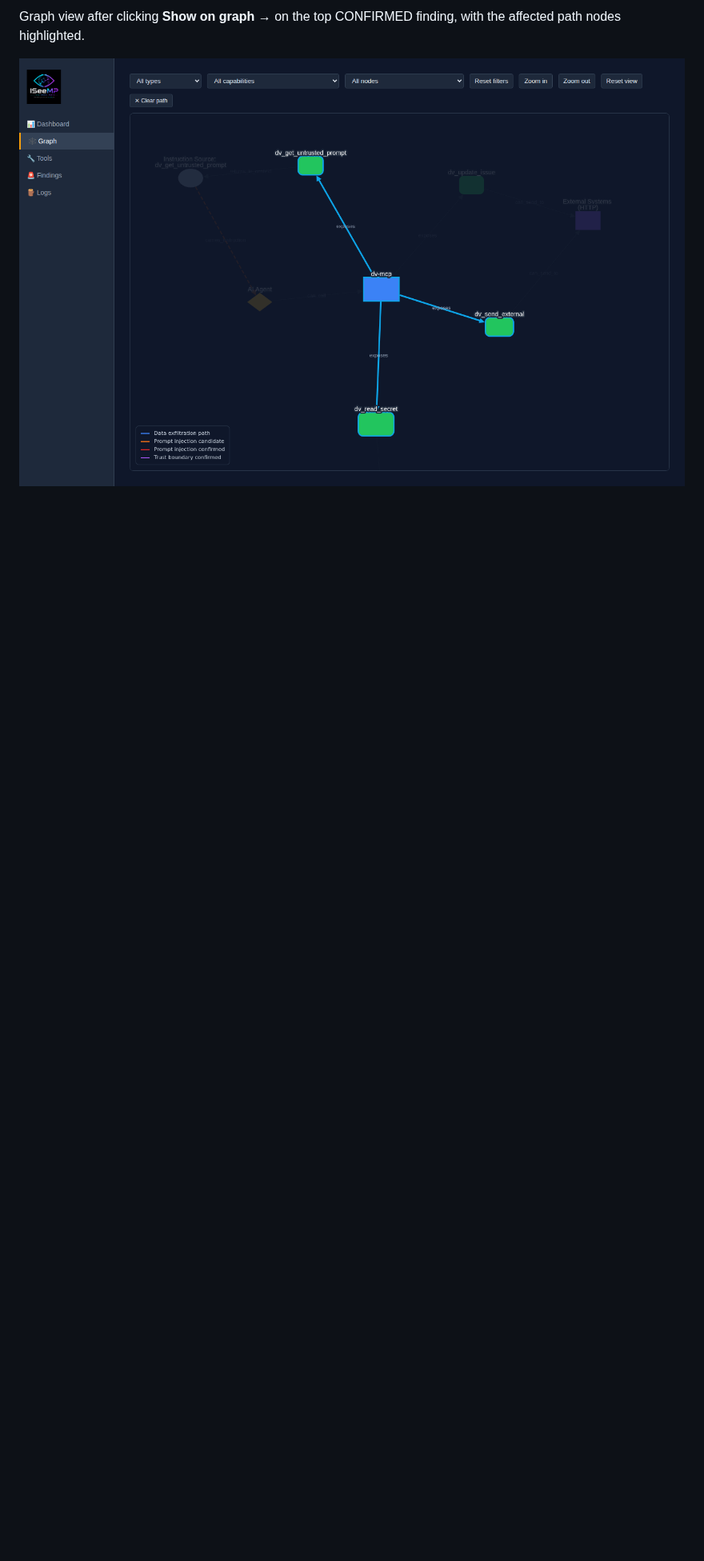
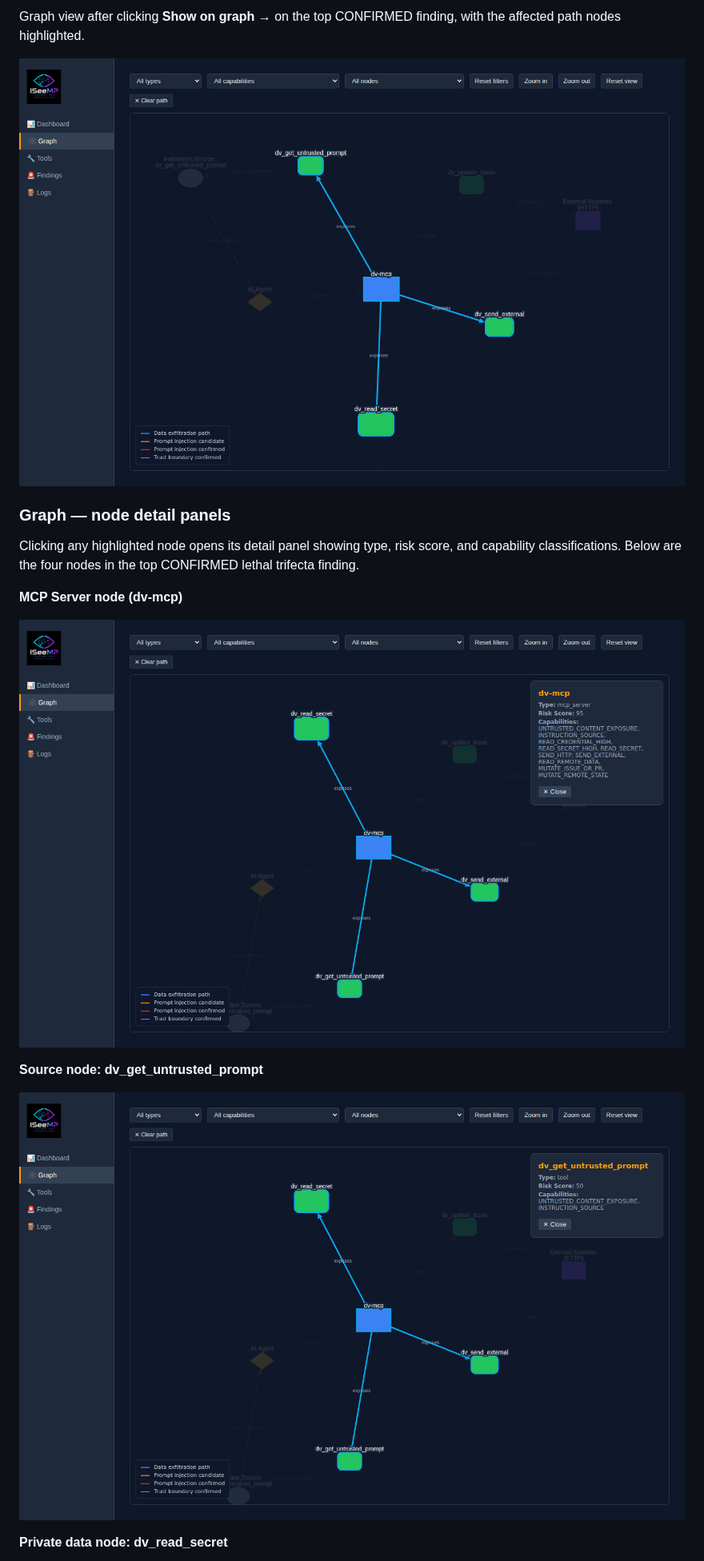
Before and after one commit to goldjg/i-see-mp, a Markdown page: README.md, the part around one of its changes. Shown at 80% size. GitHub-like rendering; pictures changed too: docs/screenshots/graph-node-1-server-dv-mcp.png (added), docs/screenshots/graph-node-2-tool-dv-get-untrusted-prompt.png (added); blank space fills up the shorter version.

```diff
--- a/README.md
+++ b/README.md
@@ -394,3 +396,17 @@ Graph view after clicking **Show on graph →** on the top CONFIRMED finding, wi
 
 ![Graph highlighted](docs/screenshots/graph-highlighted.png)
 
+### Graph — node detail panels
+
+Clicking any highlighted node opens its detail panel showing type, risk score, and capability classifications. Below are the four nodes in the top CONFIRMED lethal trifecta finding.
+
+**MCP Server node (dv-mcp)**
+
+![Graph node: dv-mcp server](docs/screenshots/graph-node-1-server-dv-mcp.png)
+
+**Source node: dv_get_untrusted_prompt**
+
+![Graph node: dv_get_untrusted_prompt](docs/screenshots/graph-node-2-tool-dv-get-untrusted-prompt.png)
+
+**Private data node: dv_read_secret**
+
```
Also changed, not shown: other parts of README.md (+16 -0 lines), LICENSE.md (added, +21 -0 lines), SECURITY.md (added, +57 -0 lines), docs/screenshots/graph-node-3-tool-dv-read-secret.png (added), docs/screenshots/graph-node-4-tool-dv-send-external.png (added), 2 other files.
